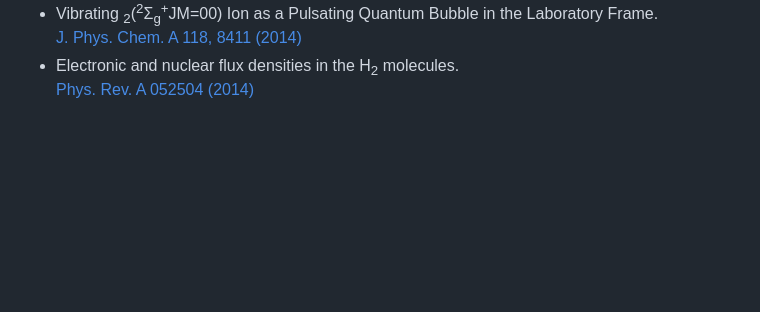
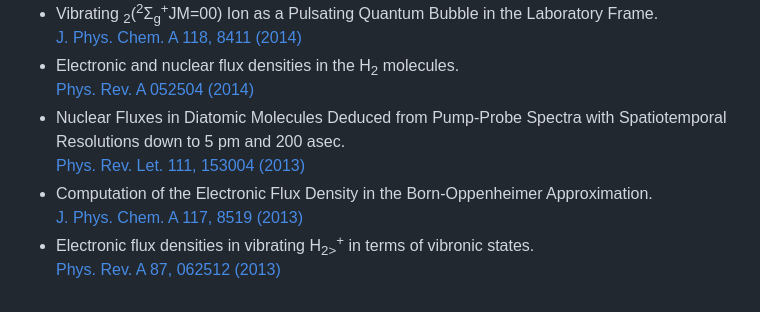
Before and after one commit to gbqtuis/jfpt, a Markdown page: README.md, the part around the change. Drawn GitHub-style; blank space fills up the shorter version.

```diff
--- a/README.md
+++ b/README.md
@@ -57,3 +57,9 @@ Email: jfperezt (at) uis.edu.co \
   [J. Phys. Chem. A 118, 8411 (2014)](https://doi.org/10.1021/jp5017246)
 - Electronic and nuclear flux densities in the H<sub>2</sub> molecules.\
   [Phys. Rev. A 052504 (2014)](https://doi.org/10.1103/PhysRevA.89.052504)
+- Nuclear Fluxes in Diatomic Molecules Deduced from Pump-Probe Spectra with Spatiotemporal Resolutions down to 5 pm and 200 asec.\
+  [Phys. Rev. Let. 111, 153004 (2013)](https://doi.org/10.1103/PhysRevLett.111.153004)
+- Computation of the Electronic Flux Density in the Born-Oppenheimer Approximation.\
+  [J. Phys. Chem. A 117, 8519 (2013)](https://doi.org/10.1021/jp4002302)
+- Electronic flux densities in vibrating H<sub>2></sub><sup>+</sup> in terms of vibronic states.\
+  [Phys. Rev. A 87, 062512 (2013)](https://doi.org/10.1103/PhysRevA.87.062512)
```
